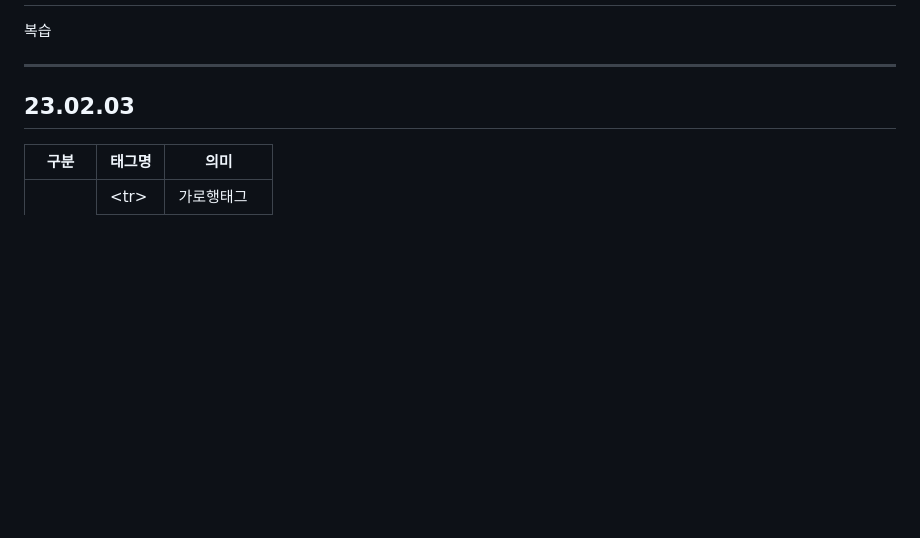
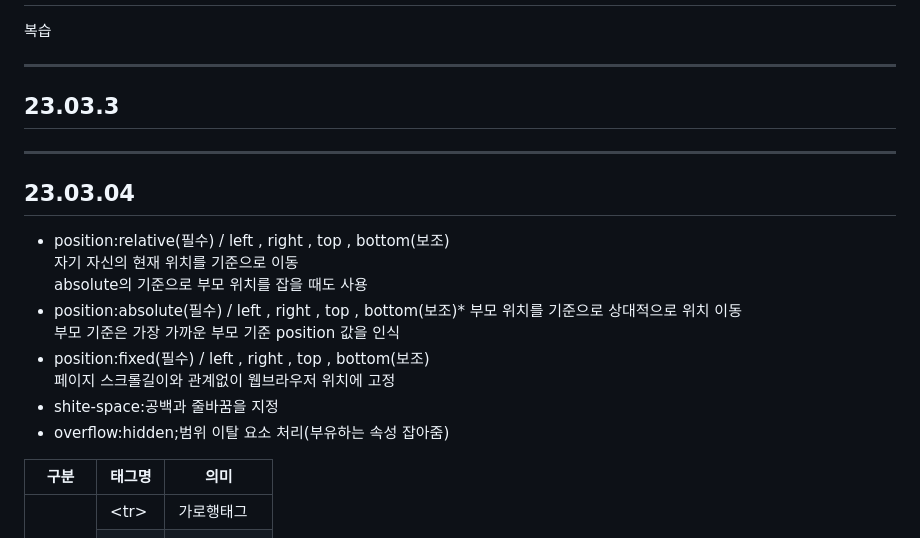
Before and after one commit to ajdajddl/html_study, a Markdown page: README.md, the part around the change. Drawn GitHub-style; blank space fills up the shorter version.

```diff
--- a/README.md
+++ b/README.md
@@ -191,5 +191,14 @@
       <h2>23.02.28</h2>
       <p>복습</p>
   <hr>
-      <h2>23.02.03</h2>
+      <h2>23.03.3</h2>
       <p></p>
+  <hr>
+      <h2>23.03.04</h2>
+      <ul>
+          <li>position:relative(필수) / left , right , top , bottom(보조)<br> 자기 자신의 현재 위치를 기준으로 이동<br>absolute의 기준으로 부모 위치를 잡을 때도 사용</li>
+          <li>position:absolute(필수) / left , right , top , bottom(보조)* 부모 위치를 기준으로 상대적으로 위치 이동<br>부모 기준은 가장 가까운 부모 기준 position 값을 인식</li>
+          <li>position:fixed(필수) / left , right , top , bottom(보조)<br>페이지 스크롤길이와 관계없이 웹브라우저 위치에 고정</li>
+          <li>shite-space:공백과 줄바꿈을 지정</li>
+          <li>overflow:hidden;범위 이탈 요소 처리(부유하는 속성 잡아줌) </li>
+      </ul>
```
